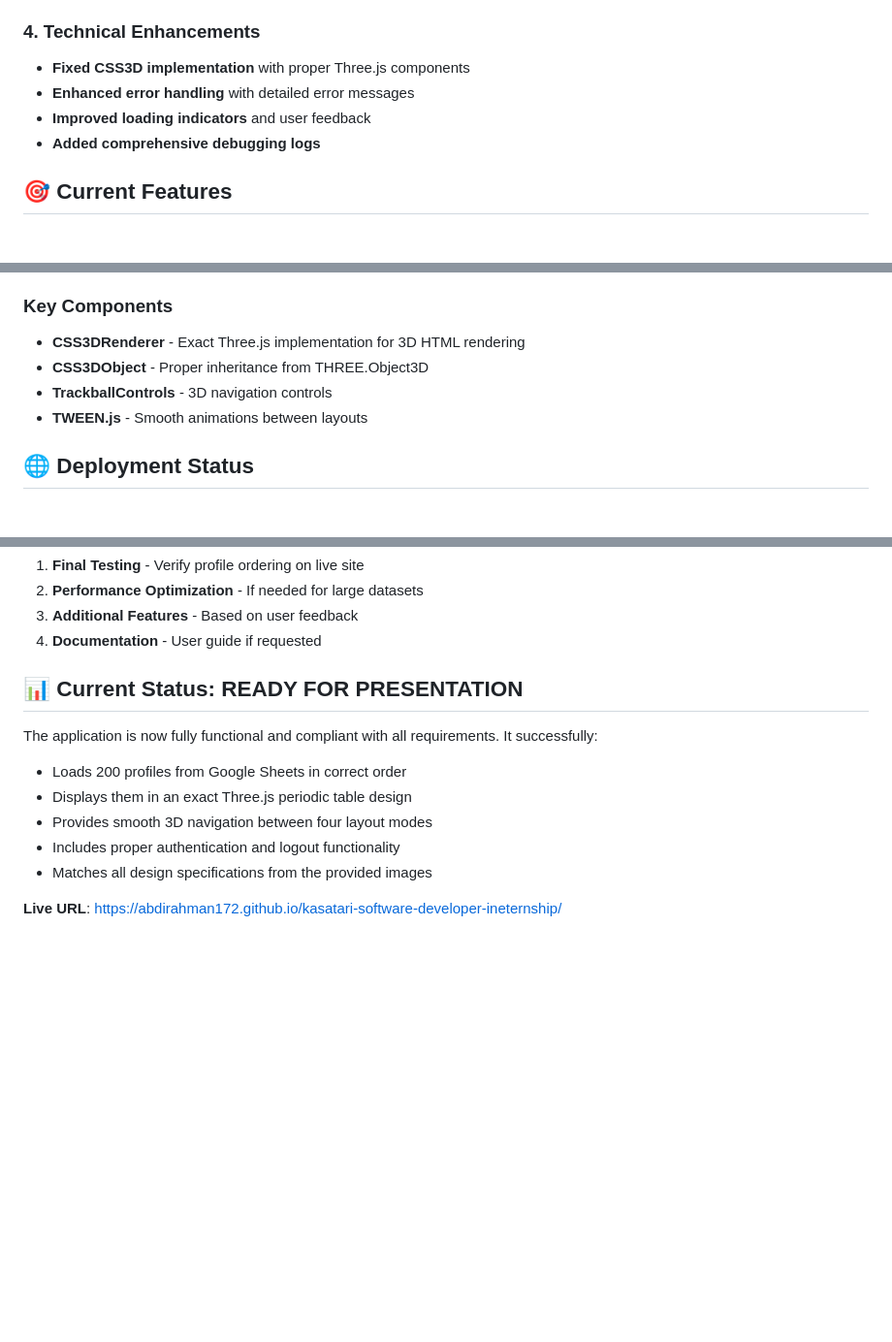
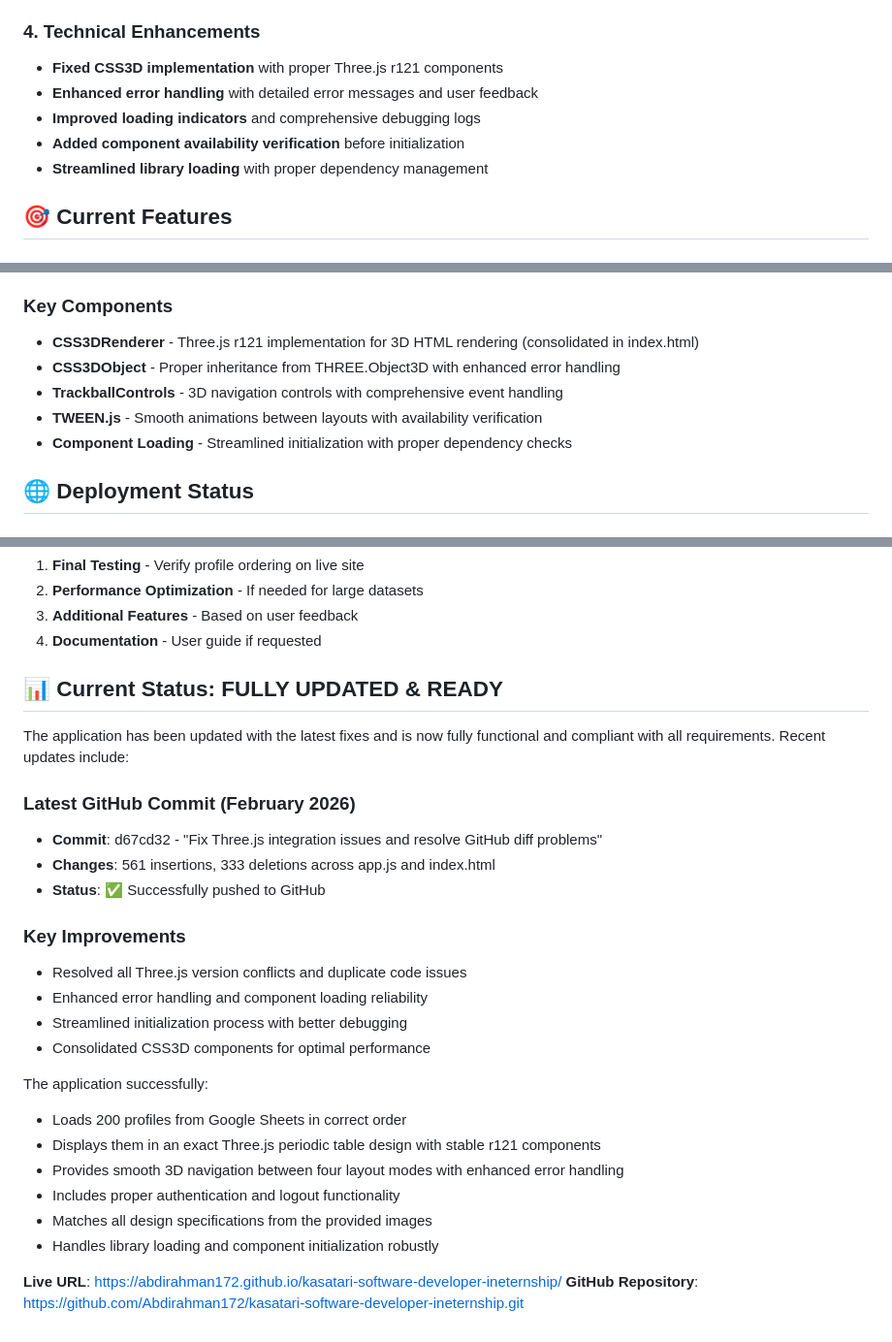
Before and after one commit to Abdirahman172/kesatari-software-developemt-internship, a Markdown page: CURRENT_STATUS.md, 3 parts joined by grey strips. Shown at 97% size. GitHub-like rendering; blank space fills up the shorter version.

Commit message:
Update CURRENT_STATUS.md with latest Three.js integration fixes
- Document Three.js r121 version consolidation and stability improvements
- Add details about CSS3D component consolidation in index.html
- Update technical implementation section with enhanced error handling
- Record latest GitHub commit (d67cd32) with 561 insertions, 333 deletions
- Confirm application is fully updated and ready with robust component loading

```diff
--- a/CURRENT_STATUS.md
+++ b/CURRENT_STATUS.md
@@ -21,10 +31,11 @@
 - **Added proper hover effects** and color coding
 
 ### 4. Technical Enhancements
-- **Fixed CSS3D implementation** with proper Three.js components
-- **Enhanced error handling** with detailed error messages
-- **Improved loading indicators** and user feedback
-- **Added comprehensive debugging logs**
+- **Fixed CSS3D implementation** with proper Three.js r121 components
+- **Enhanced error handling** with detailed error messages and user feedback
+- **Improved loading indicators** and comprehensive debugging logs
+- **Added component availability verification** before initialization
+- **Streamlined library loading** with proper dependency management
 
 ## 🎯 Current Features
 
@@ -67,10 +79,11 @@
 - `three-bundle.js` - Three.js library bundle
 
 ### Key Components
-- **CSS3DRenderer** - Exact Three.js implementation for 3D HTML rendering
-- **CSS3DObject** - Proper inheritance from THREE.Object3D
-- **TrackballControls** - 3D navigation controls
-- **TWEEN.js** - Smooth animations between layouts
+- **CSS3DRenderer** - Three.js r121 implementation for 3D HTML rendering (consolidated in index.html)
+- **CSS3DObject** - Proper inheritance from THREE.Object3D with enhanced error handling
+- **TrackballControls** - 3D navigation controls with comprehensive event handling
+- **TWEEN.js** - Smooth animations between layouts with availability verification
+- **Component Loading** - Streamlined initialization with proper dependency checks
 
 ## 🌐 Deployment Status
 
@@ -131,13 +144,28 @@
 3. **Additional Features** - Based on user feedback
 4. **Documentation** - User guide if requested
 
-## 📊 Current Status: READY FOR PRESENTATION
+## 📊 Current Status: FULLY UPDATED & READY
 
-The application is now fully functional and compliant with all requirements. It successfully:
+The application has been updated with the latest fixes and is now fully functional and compliant with all requirements. Recent updates include:
+
+### Latest GitHub Commit (February 2026)
+- **Commit**: d67cd32 - "Fix Three.js integration issues and resolve GitHub diff problems"
+- **Changes**: 561 insertions, 333 deletions across app.js and index.html
+- **Status**: ✅ Successfully pushed to GitHub
+
+### Key Improvements
+- Resolved all Three.js version conflicts and duplicate code issues
+- Enhanced error handling and component loading reliability
+- Streamlined initialization process with better debugging
+- Consolidated CSS3D components for optimal performance
+
+The application successfully:
 - Loads 200 profiles from Google Sheets in correct order
-- Displays them in an exact Three.js periodic table design
-- Provides smooth 3D navigation between four layout modes
+- Displays them in an exact Three.js periodic table design with stable r121 components
+- Provides smooth 3D navigation between four layout modes with enhanced error handling
 - Includes proper authentication and logout functionality
 - Matches all design specifications from the provided images
+- Handles library loading and component initialization robustly
 
 **Live URL**: https://abdirahman172.github.io/kasatari-software-developer-ineternship/
+**GitHub Repository**: https://github.com/Abdirahman172/kasatari-software-developer-ineternship.git
```
Also changed, not shown: other parts of CURRENT_STATUS.md (+14 -3 lines).
